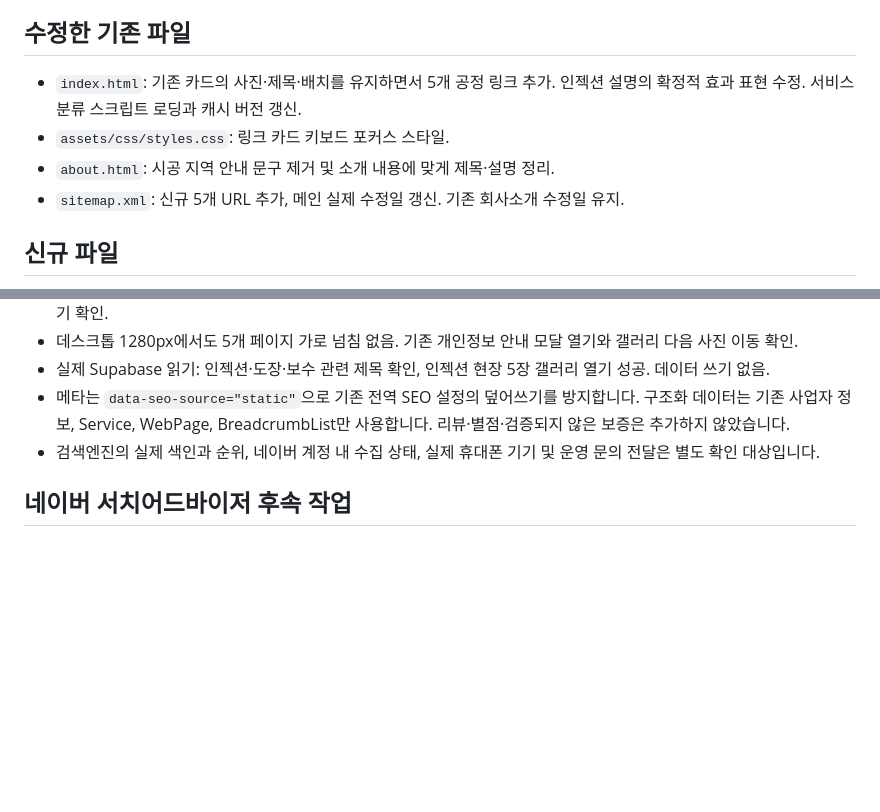
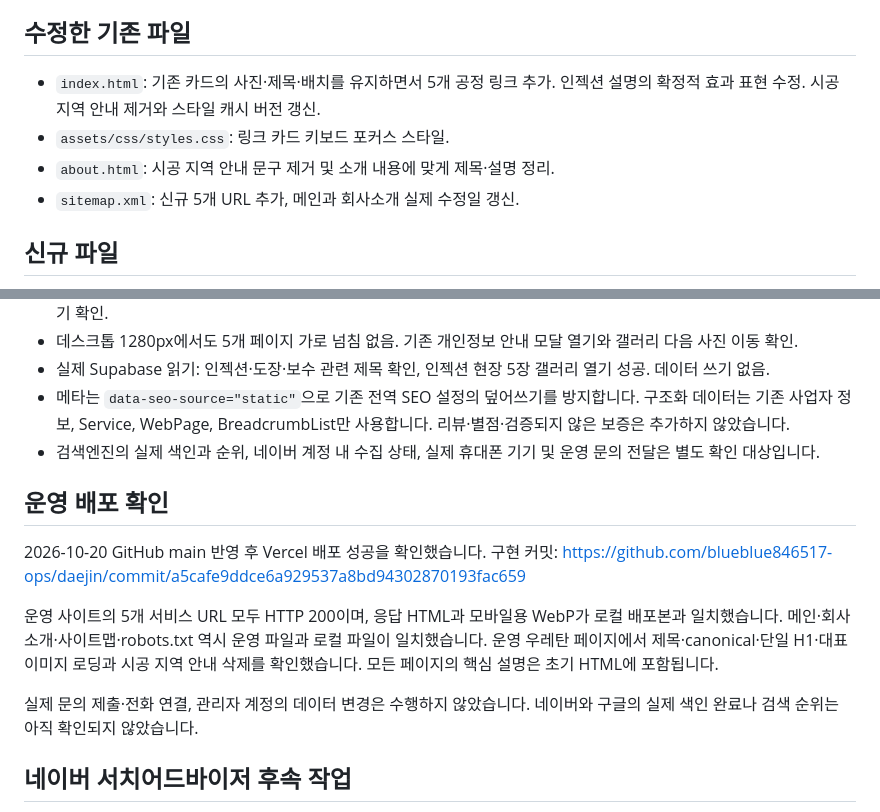
Before and after one commit to blueblue846517-ops/daejin, a Markdown page: SERVICE_PAGES.md, 2 parts joined by grey strips. GitHub-like rendering; blank space fills up the shorter version.

Commit message:
Document production verification for service pages

```diff
--- a/SERVICE_PAGES.md
+++ b/SERVICE_PAGES.md
@@ -16,10 +16,10 @@
 
 ## 수정한 기존 파일
 
-- `index.html`: 기존 카드의 사진·제목·배치를 유지하면서 5개 공정 링크 추가. 인젝션 설명의 확정적 효과 표현 수정. 서비스 분류 스크립트 로딩과 캐시 버전 갱신.
+- `index.html`: 기존 카드의 사진·제목·배치를 유지하면서 5개 공정 링크 추가. 인젝션 설명의 확정적 효과 표현 수정. 시공 지역 안내 제거와 스타일 캐시 버전 갱신.
 - `assets/css/styles.css`: 링크 카드 키보드 포커스 스타일.
 - `about.html`: 시공 지역 안내 문구 제거 및 소개 내용에 맞게 제목·설명 정리.
-- `sitemap.xml`: 신규 5개 URL 추가, 메인 실제 수정일 갱신. 기존 회사소개 수정일 유지.
+- `sitemap.xml`: 신규 5개 URL 추가, 메인과 회사소개 실제 수정일 갱신.
 
 ## 신규 파일
 
@@ -60,6 +60,14 @@ Supabase 테이블·정책·관리자 코드는 수정하지 않습니다. 기
 - 메타는 `data-seo-source="static"`으로 기존 전역 SEO 설정의 덮어쓰기를 방지합니다. 구조화 데이터는 기존 사업자 정보, Service, WebPage, BreadcrumbList만 사용합니다. 리뷰·별점·검증되지 않은 보증은 추가하지 않았습니다.
 - 검색엔진의 실제 색인과 순위, 네이버 계정 내 수집 상태, 실제 휴대폰 기기 및 운영 문의 전달은 별도 확인 대상입니다.
 
+## 운영 배포 확인
+
+2026-10-20 GitHub main 반영 후 Vercel 배포 성공을 확인했습니다. 구현 커밋: https://github.com/blueblue846517-ops/daejin/commit/a5cafe9ddce6a929537a8bd94302870193fac659
+
+운영 사이트의 5개 서비스 URL 모두 HTTP 200이며, 응답 HTML과 모바일용 WebP가 로컬 배포본과 일치했습니다. 메인·회사소개·사이트맵·robots.txt 역시 운영 파일과 로컬 파일이 일치했습니다. 운영 우레탄 페이지에서 제목·canonical·단일 H1·대표 이미지 로딩과 시공 지역 안내 삭제를 확인했습니다. 모든 페이지의 핵심 설명은 초기 HTML에 포함됩니다.
+
+실제 문의 제출·전화 연결, 관리자 계정의 데이터 변경은 수행하지 않았습니다. 네이버와 구글의 실제 색인 완료나 검색 순위는 아직 확인되지 않았습니다.
+
 ## 네이버 서치어드바이저 후속 작업
 
 1. 배포 후 등록된 `https://www.daejinwnc.com/` 속성의 소유확인 상태를 확인합니다. 기존 메인 네이버 인증 태그는 유지했습니다.
```
